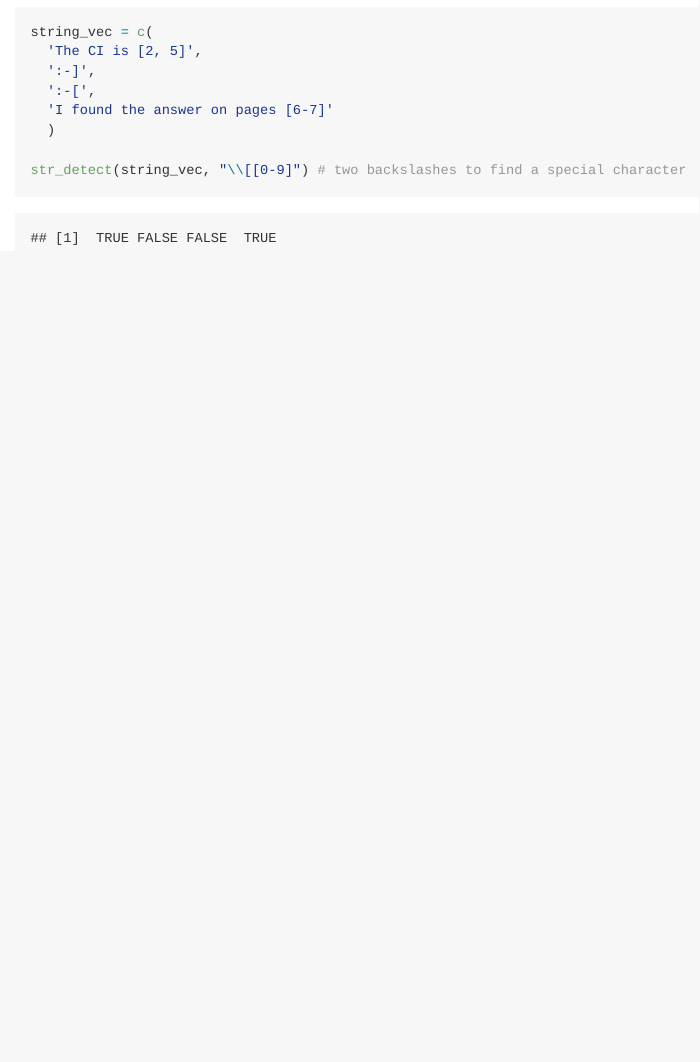
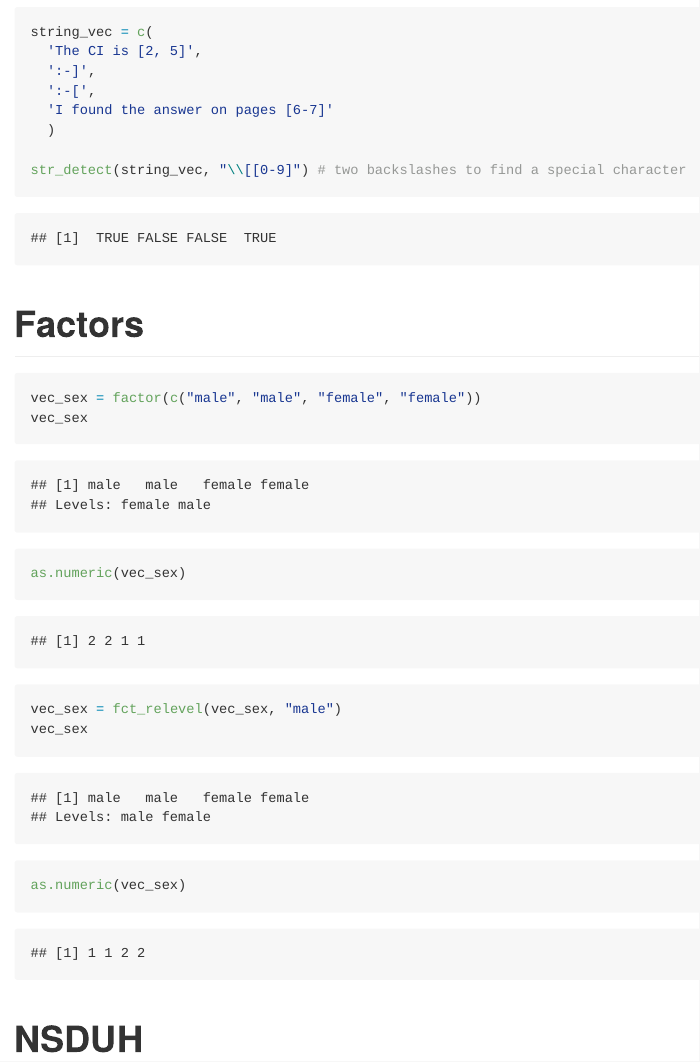
Before and after one commit to yyNYFL/strings_and_factors, an R Markdown document (strings_and_factors.Rmd): the page in a window 1100 px wide, from 2600 px down. The pictures show the output file strings_and_factors.md that the author committed with the source, drawn offline in the style of GitHub; long lines of code are wrapped.

Commit message:
factors...

````diff
--- a/strings_and_factors.Rmd
+++ b/strings_and_factors.Rmd
@@ -100,3 +100,20 @@ string_vec = c(
 
 str_detect(string_vec, "\\[[0-9]") # two backslashes to find a special character
 ```
+
+# Factors
+
+```{r}
+vec_sex = factor(c("male", "male", "female", "female"))
+vec_sex
+
+
+as.numeric(vec_sex)
+
+vec_sex = fct_relevel(vec_sex, "male")
+vec_sex
+
+as.numeric(vec_sex)
+```
+
+# NSDUH
````
Also changed, not shown: strings_and_factors.md.
